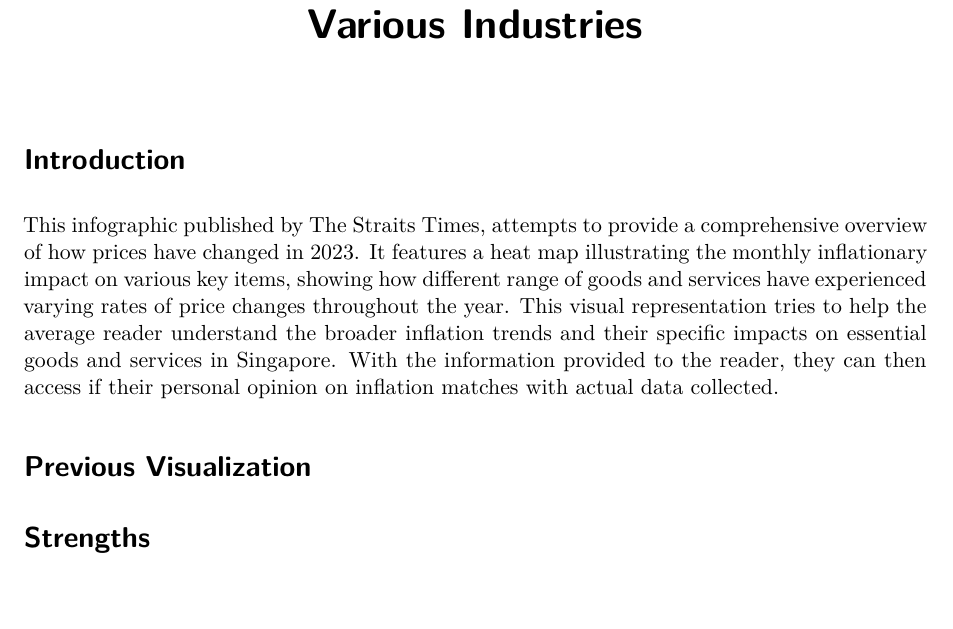
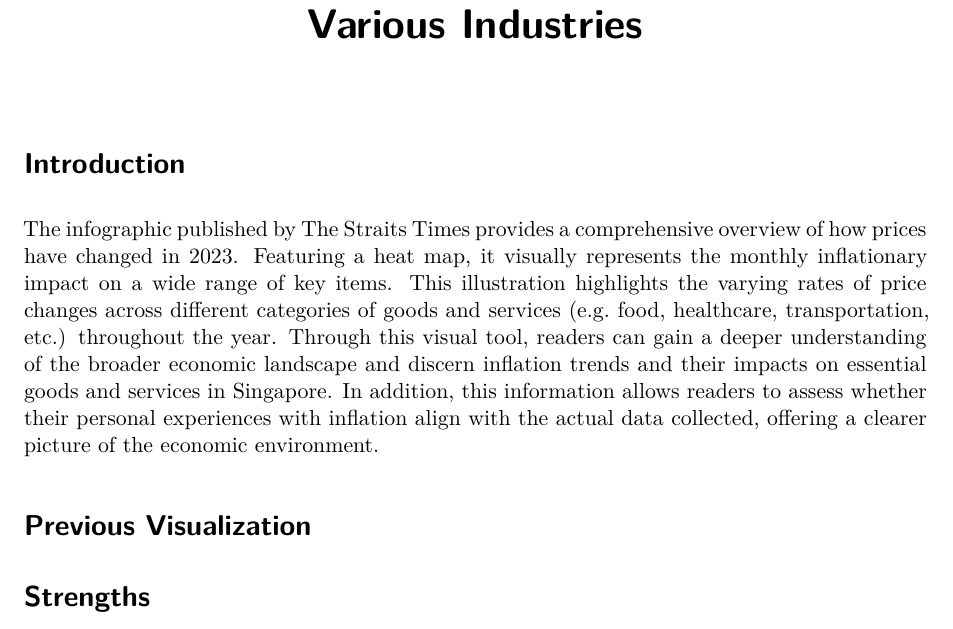
Before and after one commit to Jonnnana/CSC3107_Project, a Quarto document (project_poster.qmd): part of page 1 of 4, cut so that both start at the same text, the shorter picture padded with empty space. Rendered offline with R 4.5, knitr and Pandoc in place of Quarto, then LaTeX, with nearby package versions; drawn as R Markdown's standard PDF in place of the format the file asks for.

Commit message:
updated intro

````diff
--- a/project_poster.qmd
+++ b/project_poster.qmd
@@ -23,7 +23,7 @@ source("project_prep.R")
 ```
 
 # Introduction
-This infographic published by The Straits Times, attempts to provide a comprehensive overview of how prices have changed in 2023. It features a heat map illustrating the monthly inflationary impact on various key items, showing how different range of goods and services have experienced varying rates of price changes throughout the year. This visual representation tries to help the average reader understand the broader inflation trends and their specific impacts on essential goods and services in Singapore. With the information provided to the reader, they can then access if their personal opinion on inflation matches with actual data collected.
+The infographic published by The Straits Times provides a comprehensive overview of how prices have changed in 2023. Featuring a heat map, it visually represents the monthly inflationary impact on a wide range of key items. This illustration highlights the varying rates of price changes across different categories of goods and services (e.g. food, healthcare, transportation, etc.) throughout the year. Through this visual tool, readers can gain a deeper understanding of the broader economic landscape and discern inflation trends and their impacts on essential goods and services in Singapore. In addition, this information allows readers to assess whether their personal experiences with inflation align with the actual data collected, offering a clearer picture of the economic environment.
 
 # Previous Visualization
 
````
Also changed, not shown: project_prep.R (+20 -6 lines), project_poster.pdf, 2 other files.
